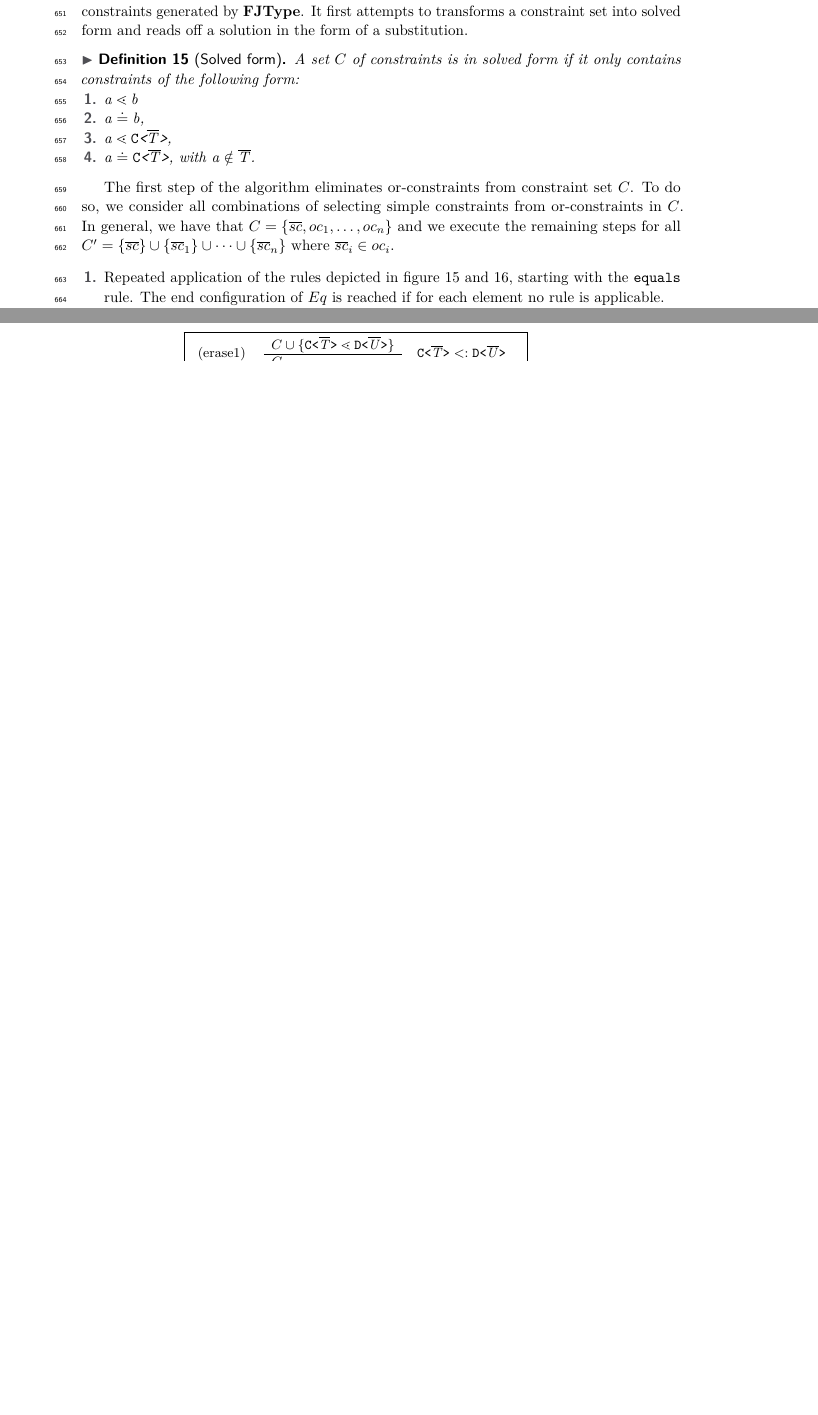
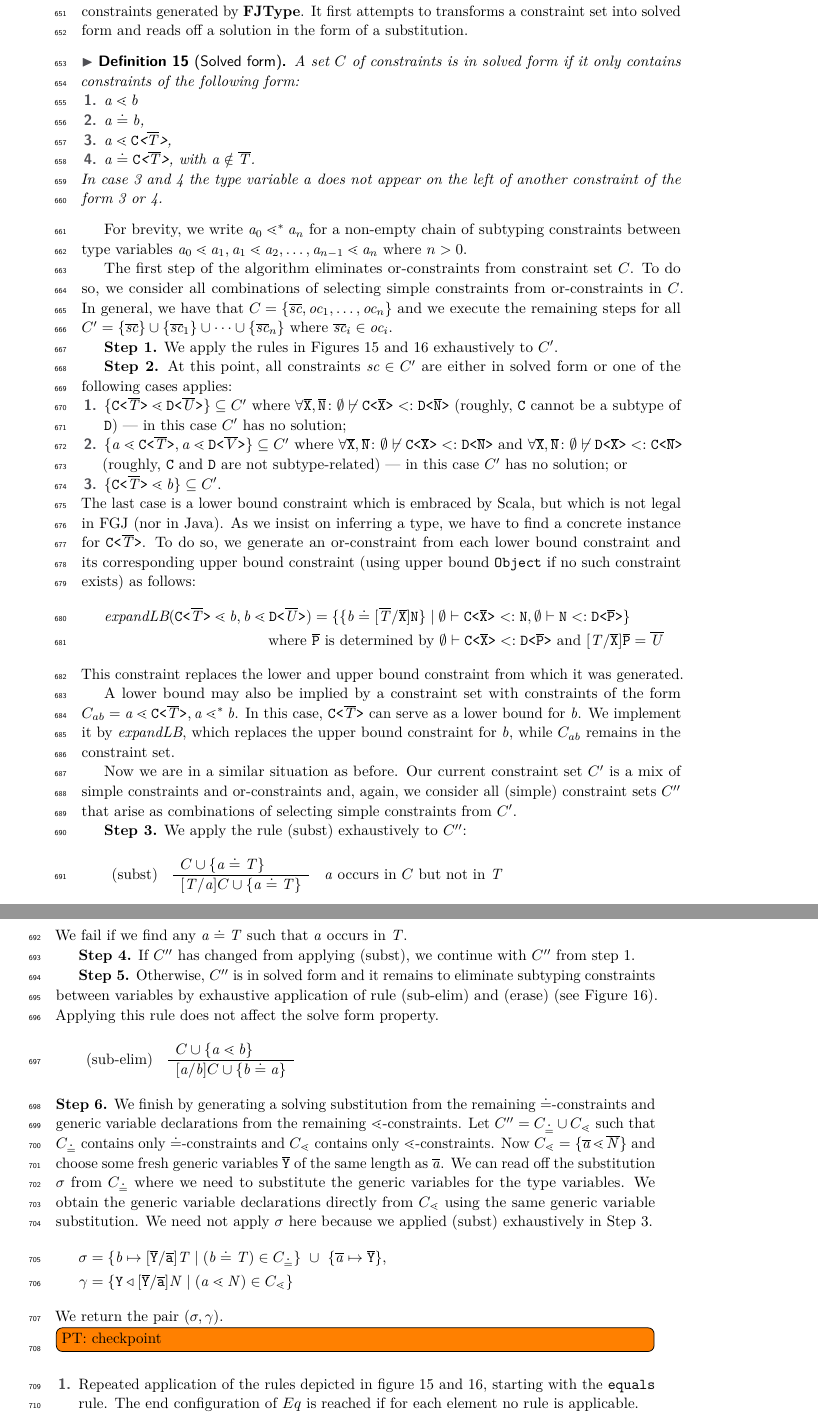
Before and after one commit to proglang/javatx, a LaTeX paper (TIforGFJ.tex, which reads prolog.tex, unify.tex): two parts of pages 22 and 23 of 36 before the commit and two parts of pages 22 and 23 of 37 after it, joined at a grey line, cut so that both start at the same text, the shorter picture padded with empty space. Compiled offline with pdfLaTeX.

Commit message:
rewrite description of unify

```diff
--- a/prolog.tex
+++ b/prolog.tex
@@ -68,15 +68,15 @@
 %%% Commands for FGJTYPE algorithm
 \newcommand{\tv}[1]{\mathit{ #1 }}
 \newcommand{\fjtypeInsert}{\textbf{FJTypeInsert}}
-\newcommand{\unifyGenerics}{\ensuremath{\overline{\type{G}\triangleleft \type{H}}}}
+\newcommand{\unifyGenerics}{\ensuremath{\gamma}}% {\ensuremath{\overline{\type{G}\triangleleft \type{H}}}}
 \newcommand{\fjtype}{\textbf{FJType}}
 \newcommand{\unify}{\textbf{Unify}}
 \newcommand{\typeMethod}{\textbf{TYPEMethod}}
 \newcommand{\typeExpr}{\textbf{TYPEExpr}}
 \newcommand{\constraint}{\ensuremath{\mathit{c}}}%{\ensuremath{\mathtt{C}}}
 \newcommand{\consSet}{C}%{\ensuremath{\overline{\mathtt{C}}}}
-\newcommand{\orCons}{\ensuremath{oc}}%{\ensuremath{\textbf{C}_{||}}}
-\newcommand{\simpleCons}{\ensuremath{sc}}
+\newcommand{\orCons}{\textit{oc}}%{\ensuremath{\textbf{C}_{||}}}
+\newcommand{\simpleCons}{\textit{sc}}
 \newcommand{\overridesFunc}{\textit{overrides}}
 \newcommand{\typeAssumptionsSymbol}{\ensuremath{\Theta}}
 \newcommand{\typeAssumptions}{\ensuremath{(\mv{\Pi} ; \overline{\localVarAssumption})}}%{\ensuremath{(\overline{\methodAssumption} ; \overline{\fieldAssumption}; \overline{\localVarAssumption})}}
@@ -88,6 +88,7 @@
 \newcommand{\mtypeEnvironment}{\ensuremath{\Pi}}
 \newcommand{\methodAssumption}{\ensuremath{\mathtt{\lambda}}}
 \newcommand{\localVarAssumption}{\ensuremath{\mathtt{\eta}}}
+\newcommand{\expandLB}{\textit{expandLB}}
 
 
 %%% Local Variables:
--- a/unify.tex
+++ b/unify.tex
@@ -18,10 +18,16 @@ reads off a solution in the form of a substitution.
   \begin{enumerate}
   \item $\tv{a} \lessdot \tv{b}$ %, with $a$ and $b$ both isolated type variables
   \item $\tv{a} \doteq \tv{b}$,
-  \item $\tv{a} \lessdot \exptype{C}{\ol{\itype{T}}}$, %, with $a$ not appearing in any other constraints of type 2 or 3.
-  \item $\tv{a} \doteq \exptype{C}{\ol{\itype{T}}}$, with $\tv{a} \notin \ol{\itype{T}}$.
+  \item\label{item:1} $\tv{a} \lessdot \exptype{C}{\ol{\itype{T}}}$,
+  \item\label{item:2} $\tv{a} \doteq \exptype{C}{\ol{\itype{T}}}$, with $\tv{a} \notin \ol{\itype{T}}$.
   \end{enumerate}
+  In case~\ref{item:1} and~\ref{item:2} the type variable $\tv{a}$ does not appear on the left of another constraint of the
+  form~\ref{item:1} or~\ref{item:2}.
 \end{definition}
+
+For brevity, we write $\tv{a}_0 \lessdot^* \tv{a}_n$ for a non-empty chain of subtyping constraints between type variables $\tv{a}_0 \lessdot
+\tv{a}_1, \tv{a}_1 \lessdot \tv{a}_2, \dots, \tv{a}_{n-1} \lessdot \tv{a}_n$ where $n>0$.
+
 
 The first step of the algorithm eliminates or-constraints from constraint set $C$. To do so,
 we consider all combinations of selecting simple constraints from
@@ -41,9 +47,6 @@ or fail $Uni = \emptyset$.
 
 \textit{Hints:}
 \begin{itemize}
-\item The $\lessdot^*$ used in this chapter means,
-that $\tv{a} \lessdot^* \tv{b}$ can either be a single constraint $\tv{a} \lessdot b$ or a transitive series of constraints
-$\tv{a} \lessdot \tv{c}, \ldots, \tv{m} \lessdot \tv{n}, \tv{n} \lessdot \tv{b}$.
 %\item $[\tv{a}/\tv{b}]T$ means replacing all type variables $\tv{b}$ with $\tv{a}$ in the type $\itype{T}$.
 %\item The function $\textbf{fresh}(i)$ returns an array of $i$ fresh type variables.
 \end{itemize}
@@ -63,6 +66,94 @@ Afterwards the following steps are repeatedly executed on $Eq_{set}$ until the a
 
 %$\textbf{SubUnify} :: [Constraint] \to [Unifier]$
 \fi
+
+\textbf{Step 1.} We apply the rules in Figures~\ref{fig:fgjreduce-rules}
+and~\ref{fig:fgjerase-rules} exhaustively to $C'$.
+
+\textbf{Step 2.} At this point, all
+constraints $ \simpleCons \in C'$ are either in solved form or one of the following
+cases applies:
+\begin{enumerate}
+\item $\set{\exptype{C}{\il{T}} \lessdot \exptype{D}{\il{U}}}
+  \subseteq C'$ where $\forall\ol{X},\ol{N}\colon \emptyset \not\vdash \exptype{C}{\ol{X}} <:
+  \exptype{D}{\ol{N}}$ (roughly, $\mv C$ cannot be a subtype of $\mv D$) --- in this case $C'$ has no solution;
+\item $\set{\tv{a} \lessdot \exptype{C}{\il{T}}, \tv{a} \lessdot
+    \exptype{D}{\il{V}}} \subseteq C'$ where
+  $\forall\ol{X},\ol{N}\colon \emptyset \not\vdash \exptype{C}{\ol{X}} <:
+  \exptype{D}{\ol{N}} $ and $\forall\ol{X},\ol{N}\colon \emptyset \not\vdash \exptype{D}{\ol{X}} <:
+  \exptype{C}{\ol{N}}$ (roughly, $\mv C$ and $\mv D$ are not
+  subtype-related) --- in this case $C'$ has no solution; or
+\item $\set{\exptype{C}{\il{T}} \lessdot \tv{b}} \subseteq C'$.
+\end{enumerate}
+The last case is a lower bound constraint which is embraced by Scala,
+but which is not legal in FGJ (nor in Java). As we insist on inferring
+a type, we have to find a concrete instance for
+$\exptype{C}{\il{T}}$. To do so, we generate an or-constraint from
+each lower bound constraint and its corresponding upper bound constraint (using upper bound \mv{Object} if no such constraint exists) as follows:
+\begin{align*}
+  \expandLB (\exptype{C}{\il{T}} \lessdot \tv{b}, \tv{b} \lessdot \exptype{D}{\il{U}})
+  & = \set{ \set{ \tv{b} \doteq [\overline{\itype{T}}/\ol{X}]\type{N} } \mid
+    \emptyset \vdash \exptype{C}{\overline{\type{X}}} <: \type{N},
+    \emptyset \vdash \type{N} <:  \exptype{D}{\overline{P}}}
+  \\ \text{where }&\ol{P}\text{ is determined by }\emptyset \vdash \exptype{C}{\overline{\type{X}}} <: \exptype{D}{\ol{P}} \text{ and
+  } [\itype{T}/\ol{X}]\ol{P} = \il{U}
+\end{align*}
+This constraint replaces the lower and upper bound constraint from which it was generated.
+
+A lower bound may also be implied by a constraint set with constraints of the form
+$C_{ab} = \tv{a} \lessdot \exptype{C}{\il{T}}, \tv{a} \lessdot^* \tv{b}$. In this case, $\exptype{C}{\il{T}} $ can serve as a lower bound for
+$\tv{b}$. We implement it by $\expandLB$, which replaces the upper bound constraint for $\tv{b}$, while $C_{ab}$ remains in the constraint
+set.
+
+Now we are in a similar situation as before. Our current constraint set $C'$ is a mix of simple constraints and or-constraints and, again, we
+consider all (simple) constraint sets $C''$ that arise as combinations of selecting simple constraints from $C'$.
+
+\textbf{Step 3.} We apply the rule (subst) exhaustively to $C''$:
+\begin{gather*}
+  \begin{array}[c]{lll}
+    \text{(subst)} &
+                     \begin{array}[c]{l}
+                       C \cup \set{\tv{a} \doteq \itype{T}}\\
+                       \hline
+                       [\itype{T}/\tv{a}]C \cup \set{\tv{a} \doteq \itype{T}}
+                     \end{array}
+                   & \tv{a} \text{ occurs in } C \text{ but not in } \itype{T}
+  \end{array}
+\end{gather*}
+We fail if we find any $\tv{a} \doteq \itype{T}$ such that $\tv{a}$ occurs in $\itype{T}$.
+
+\textbf{Step 4.} If $C''$ has changed from applying (subst), we continue with $C''$ from step~1.
+
+\textbf{Step 5.} Otherwise, $C''$ is in solved form and it remains to eliminate subtyping constraints between variables by exhaustive application of rule
+(sub-elim) and (erase) (see Figure~\ref{fig:fgjerase-rules}). Applying this rule does not affect the solve form property.
+\begin{gather*}
+  \begin{array}[c]{lll}
+    \text{(sub-elim)} &
+                     \begin{array}[c]{l}
+                       C \cup \set{\tv{a} \lessdot \tv{b}}\\
+                       \hline
+                       [\tv{a}/\tv{b}]C \cup \set{\tv{b} \doteq \tv{a}}
+                     \end{array}
+  \end{array}
+\end{gather*}
+\textbf{Step 6.} We finish by generating a solving substitution from the remaining $\doteq$-constraints
+and generic variable declarations from the remaining $\lessdot$-constraints. Let $C'' = C_{\doteq} \cup C_{\lessdot}$ such that $C_{\doteq}$
+contains only $\doteq$-constraints and $C_{\lessdot}$ contains only $\lessdot$-constraints. Now $C_{\lessdot} = \set{ \il{\tv{a}} \lessdot
+  \il{N}}$ and choose some fresh generic variables $\ol{Y}$ of the same length as $\il{\tv{a}}$. We can read off the substitution $\sigma$
+from $C_{\doteq}$ where we need to substitute the generic variables for the type variables. We obtain the generic variable declarations
+directly from $C_{\lessdot}$ using the same generic variable substitution. We need not apply $\sigma$ here because
+we applied (subst) exhaustively in Step~3.
+\begin{align*}
+  \sigma &=
+           \set{\tv{b} \mapsto [\ol{Y}/\ol{a}]\itype{T} \mid (\tv{b} \doteq \itype{T}) \in C_{\doteq}} \ \cup \
+           \set{\il{\tv{a}} \mapsto \ol{Y} }, \\
+  \unifyGenerics{} & =
+                     \set{\type{Y} \triangleleft [\ol{Y}/\ol{a}]\itype{N} \mid (\tv{a} \lessdot \itype{N}) \in C_{\lessdot}}
+\end{align*}
+We return the pair $(\sigma, \gamma)$.
+
+\todo[inline]{PT: checkpoint}
+
 \begin{enumerate}
 \item Repeated application of the rules depicted in figure \ref{fig:fgjreduce-rules} and \ref{fig:fgjerase-rules},
 starting with the \texttt{equals} rule.
@@ -223,17 +314,17 @@ Each solution consists out of a pair of unifiers $\sigma$ and generic bounds \un
 \begin{figure}
 \begin{center}
 \fbox{\begin{tabular}[t]{ll}
-      (erase1)  & $
-      \begin{array}[c]{@{}ll}
-        \begin{array}[c]{l}
-          C \cup \set{\exptype{C}{\il{T}} \lessdot \exptype{D}{\il{U}}}\\
-          \hline
-          C
-        \end{array}
-        & \exptype{C}{\il{T}} <: \exptype{D}{\il{U}}
-      \end{array}$
-  \\
-      (erase2)  & $
+  %     (erase1)  & $
+  %     \begin{array}[c]{@{}ll}
+  %       \begin{array}[c]{l}
+  %         C \cup \set{\exptype{C}{\il{T}} \lessdot \exptype{D}{\il{U}}}\\
+  %         \hline
+  %         C
+  %       \end{array}
+  %       & \exptype{C}{\il{T}} <: \exptype{D}{\il{U}}
+  %     \end{array}$
+  % \\
+      (erase)  & $
       \begin{array}[c]{@{}ll}
         \begin{array}[c]{l}
           C \cup \set{\tv{a} \doteq \tv{a}}\\
```
